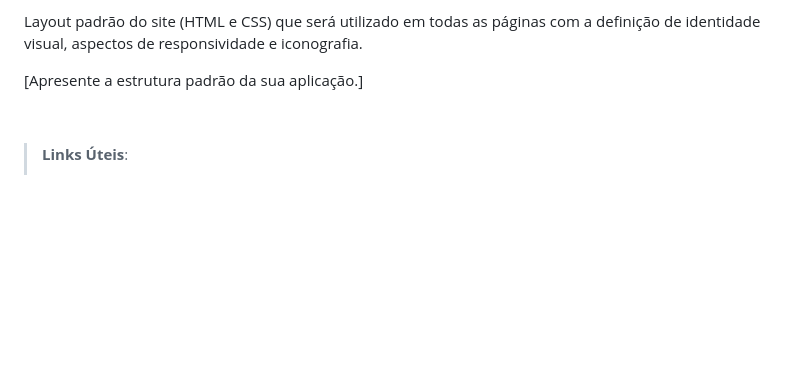
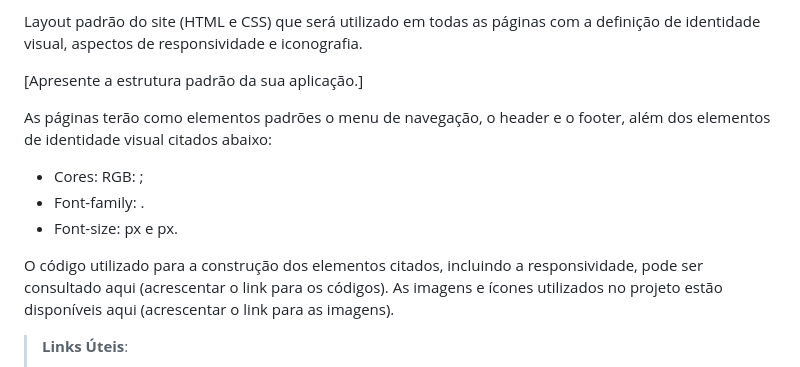
Before and after one commit to ICEI-PUC-Minas-PMV-ADS/pmv-ads-2024-1-e1-proj-web-t11-pmv-ads-2024-1-e1-projetovat, a Markdown page: documentos/05-Template padrão da Aplicação.md, the part around the change. Rendered like a GitHub page; blank space fills up the shorter version.

```diff
--- a/documentos/05-Template padrão da Aplicação.md
+++ b/documentos/05-Template padrão da Aplicação.md
@@ -12,6 +12,15 @@ Layout padrão do site (HTML e CSS) que será utilizado em todas as páginas com
 
 [Apresente a estrutura padrão da sua aplicação.]
 
+As páginas terão como elementos padrões o menu de navegação, o header e o footer, além dos elementos de identidade visual citados abaixo:
+
+<ul>
+<li>Cores: RGB: ;</li>
+<li>Font-family: .</li>
+<li>Font-size: px e px. </li>
+</ul>
+
+O código utilizado para a construção dos elementos citados, incluindo a responsividade, pode ser consultado aqui (acrescentar o link para os códigos). As imagens e ícones utilizados no projeto estão disponíveis aqui (acrescentar o link para as imagens).
 <br></br>
 
 > **Links Úteis**:
```
